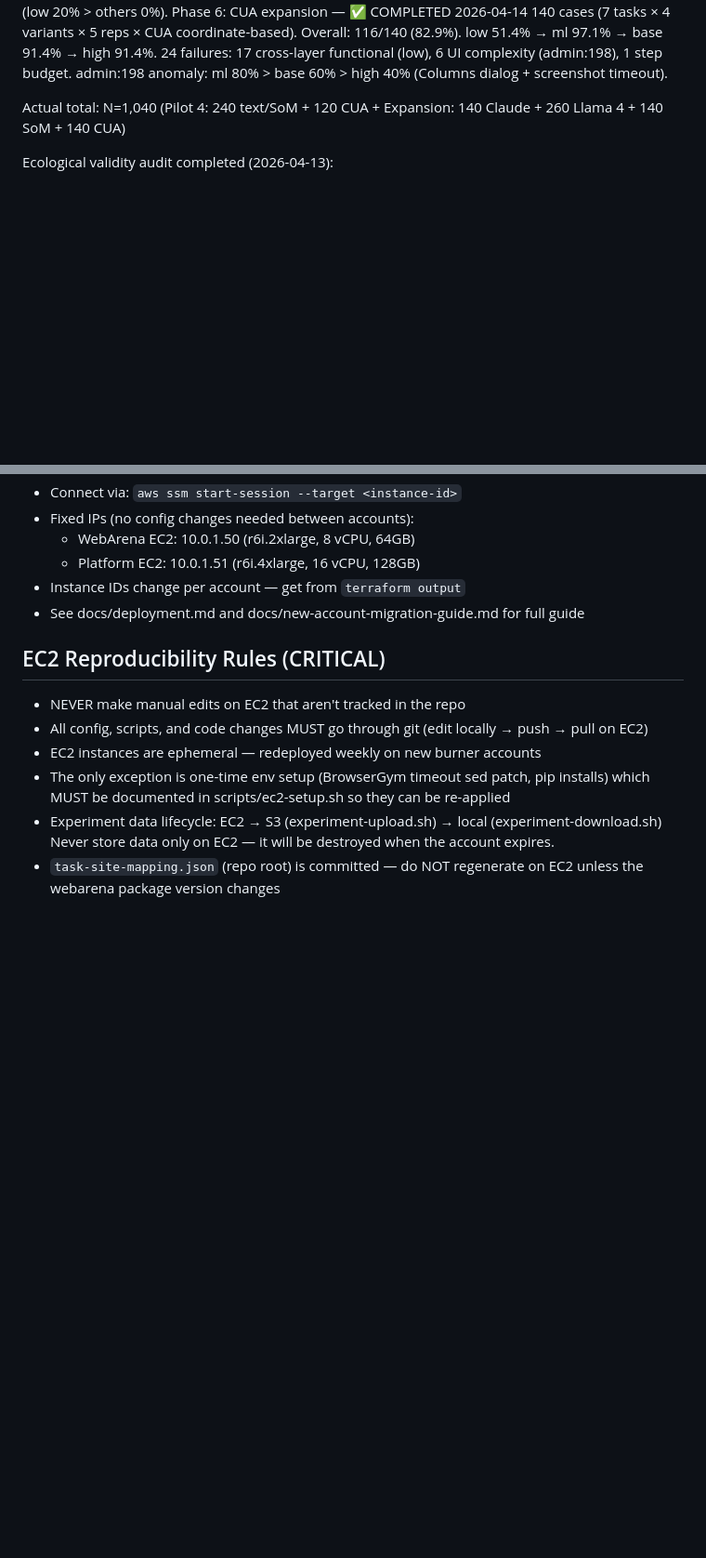
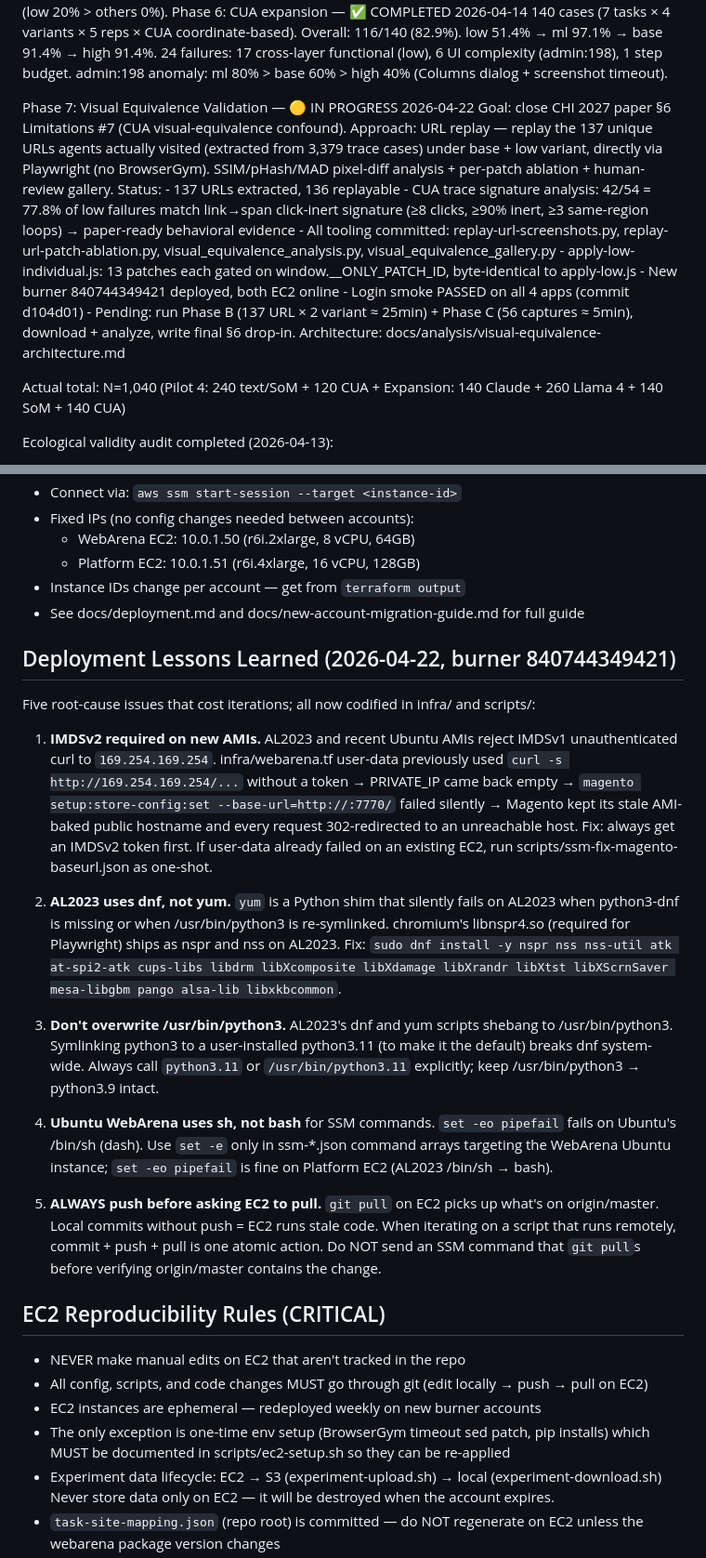
Before and after one commit to Alex-jjh/ai-agent-accessibility, a Markdown page: .kiro/steering/project-context.md, 2 parts joined by grey strips. Shown at 93% size. GitHub-like rendering; blank space fills up the shorter version.

Commit message:
docs: visual-equivalence architecture + steering update for burner 840744349421 lessons

```diff
--- a/.kiro/steering/project-context.md
+++ b/.kiro/steering/project-context.md
@@ -172,6 +172,28 @@ Execution phases:
     Overall: 116/140 (82.9%). low 51.4% → ml 97.1% → base 91.4% → high 91.4%.
     24 failures: 17 cross-layer functional (low), 6 UI complexity (admin:198), 1 step budget.
     admin:198 anomaly: ml 80% > base 60% > high 40% (Columns dialog + screenshot timeout).
+
+  Phase 7: Visual Equivalence Validation — 🟡 IN PROGRESS 2026-04-22
+    Goal: close CHI 2027 paper §6 Limitations #7 (CUA visual-equivalence confound).
+    Approach: URL replay — replay the 137 unique URLs agents actually visited
+    (extracted from 3,379 trace cases) under base + low variant, directly via
+    Playwright (no BrowserGym). SSIM/pHash/MAD pixel-diff analysis +
+    per-patch ablation + human-review gallery.
+    Status:
+      - 137 URLs extracted, 136 replayable
+      - CUA trace signature analysis: 42/54 = 77.8% of low failures match
+        link→span click-inert signature (≥8 clicks, ≥90% inert, ≥3 same-region
+        loops) → paper-ready behavioral evidence
+      - All tooling committed: replay-url-screenshots.py,
+        replay-url-patch-ablation.py, visual_equivalence_analysis.py,
+        visual_equivalence_gallery.py
+      - apply-low-individual.js: 13 patches each gated on window.__ONLY_PATCH_ID,
+        byte-identical to apply-low.js
+      - New burner 840744349421 deployed, both EC2 online
+      - Login smoke PASSED on all 4 apps (commit d104d01)
+      - Pending: run Phase B (137 URL × 2 variant ≈ 25min) + Phase C (56 captures ≈ 5min),
+        download + analyze, write final §6 drop-in.
+    Architecture: docs/analysis/visual-equivalence-architecture.md
 
 Actual total: N=1,040 (Pilot 4: 240 text/SoM + 120 CUA + Expansion: 140 Claude + 260 Llama 4 + 140 SoM + 140 CUA)
 
@@ -451,6 +473,44 @@ Backup: 349 (gitlab, repo members), 124 (DROPPED — stale ground truth)
 - Instance IDs change per account — get from `terraform output`
 - See docs/deployment.md and docs/new-account-migration-guide.md for full guide
 
+## Deployment Lessons Learned (2026-04-22, burner 840744349421)
+
+Five root-cause issues that cost iterations; all now codified in infra/ and scripts/:
+
+1. **IMDSv2 required on new AMIs.** AL2023 and recent Ubuntu AMIs reject
+   IMDSv1 unauthenticated curl to `169.254.169.254`. infra/webarena.tf
+   user-data previously used `curl -s http://169.254.169.254/...` without
+   a token → PRIVATE_IP came back empty → `magento setup:store-config:set
+   --base-url=http://:7770/` failed silently → Magento kept its stale AMI-baked
+   public hostname and every request 302-redirected to an unreachable host.
+   Fix: always get an IMDSv2 token first. If user-data already failed
+   on an existing EC2, run scripts/ssm-fix-magento-baseurl.json as one-shot.
+
+2. **AL2023 uses dnf, not yum.** `yum` is a Python shim that silently
+   fails on AL2023 when python3-dnf is missing or when /usr/bin/python3
+   is re-symlinked. chromium's libnspr4.so (required for Playwright)
+   ships as nspr and nss on AL2023.
+   Fix: `sudo dnf install -y nspr nss nss-util atk at-spi2-atk cups-libs
+   libdrm libXcomposite libXdamage libXrandr libXtst libXScrnSaver
+   mesa-libgbm pango alsa-lib libxkbcommon`.
+
+3. **Don't overwrite /usr/bin/python3.** AL2023's dnf and yum scripts
+   shebang to /usr/bin/python3. Symlinking python3 to a user-installed
+   python3.11 (to make it the default) breaks dnf system-wide. Always
+   call `python3.11` or `/usr/bin/python3.11` explicitly; keep
+   /usr/bin/python3 → python3.9 intact.
+
+4. **Ubuntu WebArena uses sh, not bash** for SSM commands. `set -eo pipefail`
+   fails on Ubuntu's /bin/sh (dash). Use `set -e` only in ssm-*.json
+   command arrays targeting the WebArena Ubuntu instance; `set -eo pipefail`
+   is fine on Platform EC2 (AL2023 /bin/sh → bash).
+
+5. **ALWAYS push before asking EC2 to pull.** `git pull` on EC2 picks up
+   what's on origin/master. Local commits without push = EC2 runs stale
+   code. When iterating on a script that runs remotely, commit + push +
+   pull is one atomic action. Do NOT send an SSM command that `git pull`s
+   before verifying origin/master contains the change.
+
 ## EC2 Reproducibility Rules (CRITICAL)
 
 - NEVER make manual edits on EC2 that aren't tracked in the repo
```
Also changed, not shown: other parts of .kiro/steering/project-context.md (+3 -0 lines), docs/analysis/visual-equivalence-architecture.md (added, +287 -0 lines).
